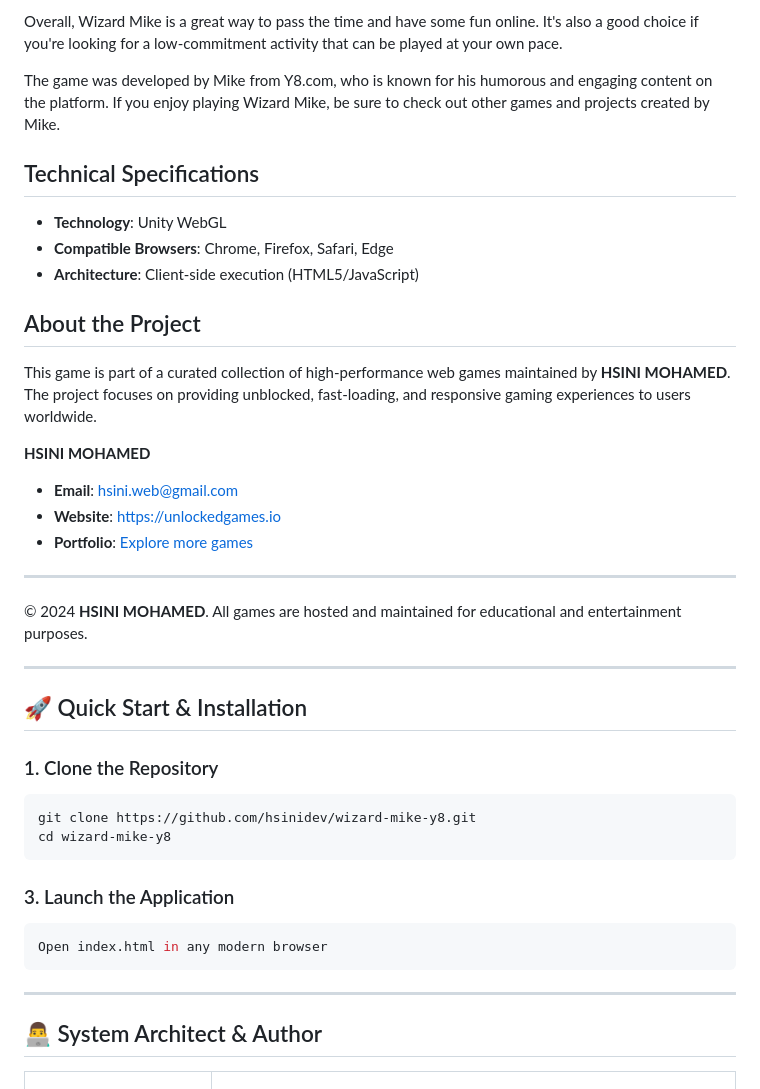
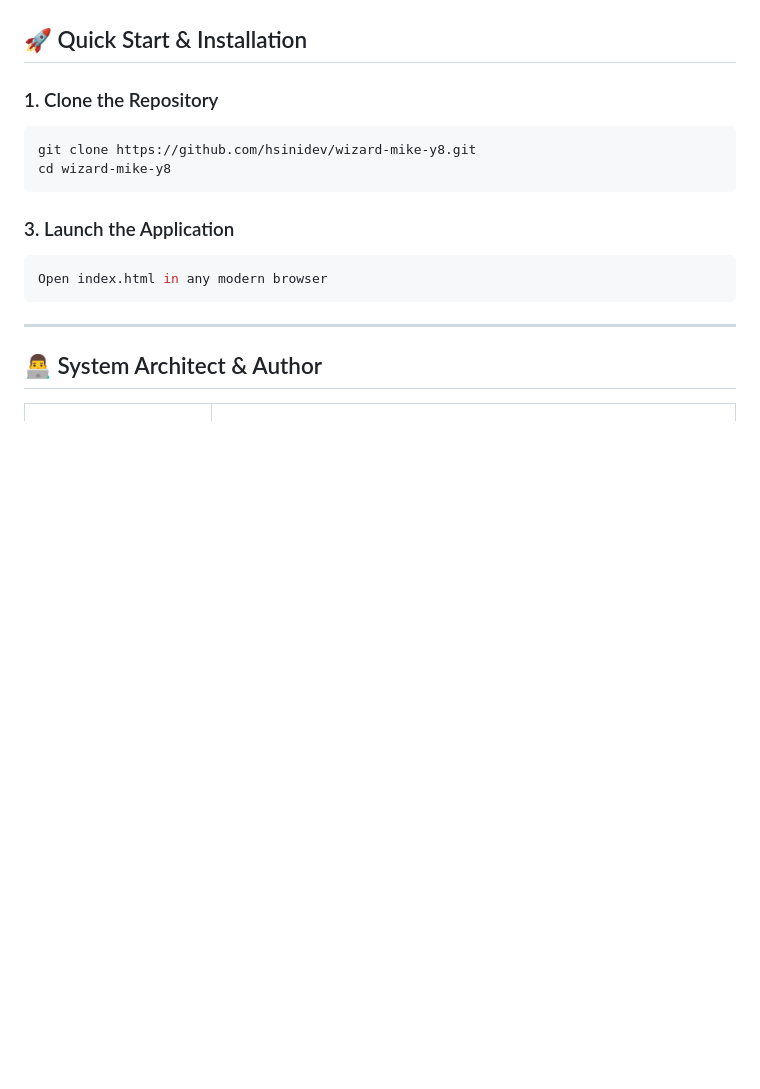
Before and after one commit to hsinidev/wizard-mike-y8, a Markdown page: README.md, the part around one of its changes. Drawn GitHub-style; blank space fills up the shorter version.

```diff
--- a/README.md
+++ b/README.md
@@ -111,27 +40,3 @@ Wizard Mike is a great choice for anyone looking for a relaxing browser-based ga
-Overall, Wizard Mike is a great way to pass the time and have some fun online. It's also a good choice if you're looking for a low-commitment activity that can be played at your own pace.
-
-
-
-
-The game was developed by Mike from Y8.com, who is known for his humorous and engaging content on the platform. If you enjoy playing Wizard Mike, be sure to check out other games and projects created by Mike.
-
-## Technical Specifications
-- **Technology**: Unity WebGL
-- **Compatible Browsers**: Chrome, Firefox, Safari, Edge
-- **Architecture**: Client-side execution (HTML5/JavaScript)
-
-## About the Project
-This game is part of a curated collection of high-performance web games maintained by **HSINI MOHAMED**. The project focuses on providing unblocked, fast-loading, and responsive gaming experiences to users worldwide.
-
-**HSINI MOHAMED**
-- **Email**: [hsini.web@gmail.com](mailto:hsini.web@gmail.com)
-- **Website**: [https://unlockedgames.io](https://unlockedgames.io)
-- **Portfolio**: [Explore more games](https://unlockedgames.io)
-
----
-© 2024 **HSINI MOHAMED**. All games are hosted and maintained for educational and entertainment purposes.
-
----
 ## 🚀 Quick Start & Installation
 
 ### 1. Clone the Repository
```
Also changed, not shown: other parts of README.md (+14 -85 lines).
